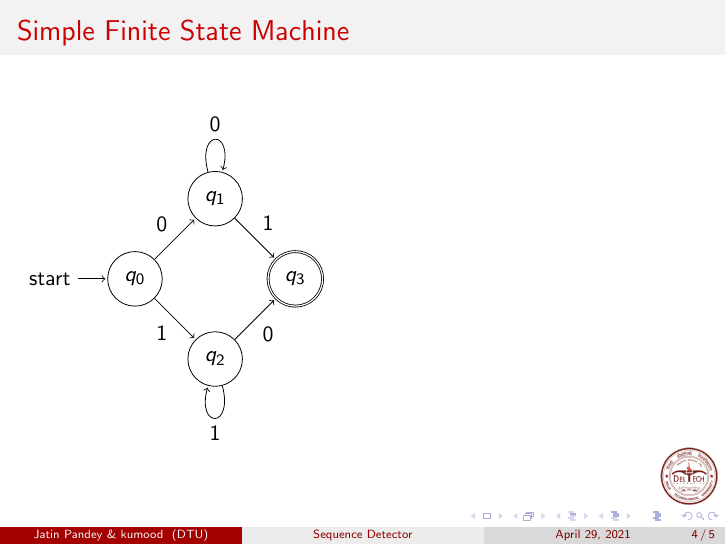
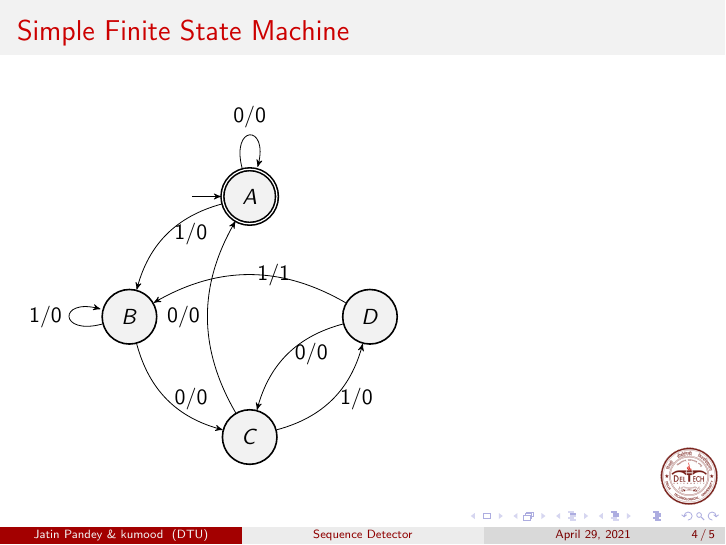
Before and after one commit to jatin837/sequence_detector, LaTeX slides (src/presentation.tex): page 4 of 5. Compiled offline with pdfLaTeX.

Commit message:
Done state machine is nicely rendered in beamer presentation now try to include state machine code into main presetation as it's more cleaner that this fucking mess -------------------------------------------------------------------

```diff
--- a/src/presentation.tex
+++ b/src/presentation.tex
@@ -1,8 +1,18 @@
 \documentclass[xcolor=table]{beamer}
 \usetheme{Madrid}
 \usecolortheme{beaver}
+
+%%%%%%%%%%%%%%%%%%%%%%%%%%%%%%%%%%%%% FOR FSM %%%%%%%%%%%%%%%%%%%%%%%%%%%%%%%%%%%%%%%%%%%%%%%%
 \usepackage{tikz}
 \usetikzlibrary{automata, positioning, arrows}
+\tikzset{
+  ->, % makes the edges directed
+  >=stealth', % makes the arrow heads bold
+  node distance=3cm, % specifies the minimum distance between two nodes. Change if necessary.
+  every state/.style={thick, fill=gray!10}, % sets the properties for each ’state’ node
+  initial text=$ $, % sets the text that appears on the start arrow
+}
+%%%%%%%%%%%%%%%%%%%%%%%%%%%%%%%%%%%%% FOR FSM %%%%%%%%%%%%%%%%%%%%%%%%%%%%%%%%%%%%%%%%%%%%%%%%
 
 \title[Sequence Detector]
 {Sequence Detector}
@@ -30,18 +40,20 @@
     }
   \frame{
       \frametitle{Simple Finite State Machine}
-    \begin{tikzpicture}[shorten >=1pt,node distance=2cm,on grid,auto]
-     \node[state,initial] (q_0)   {$q_0$};
-      \node[state] (q_1) [above right=of q_0] {$q_1$};
-     \node[state] (q_2) [below right=of q_0] {$q_2$};
-      \node[state,accepting](q_3) [below right=of q_1] {$q_3$};
-      \path[->]
-      (q_0) edge  node {0} (q_1)
-      edge  node [swap] {1} (q_2)
-      (q_1) edge  node  {1} (q_3)
-      edge [loop above] node {0} ()
-      (q_2) edge  node [swap] {0} (q_3)
-      edge [loop below] node {1} ();
+      \begin{tikzpicture}
+        \node[state, initial, accepting] (1) {$A$};
+        \node[state, below left of=1] (2) {$B$};
+        \node[state, below right of=2] (3) {$C$};
+        \node[state, above right of=3] (4) {$D$};
+
+        \draw (1) edge[above, bend right, right = 0.1] node{$1/0$} (2)
+        (1) edge[loop above] node{$0/0$} (1)
+        (2) edge[loop left] node{$1/0$} (2)
+        (2) edge[below, bend right, right = 0.1] node{$0/0$} (3)
+        (3) edge[left, bend left,left=0.2] node{$0/0$} (1)
+        (3) edge[below, bend right, right = 0.2] node{$1/0$} (4)
+        (4) edge[below, bend right, right = 0.2] node{$0/0$} (3)
+        (4) edge[right, bend right, right = 0.2] node{$1/1$} (2);
     \end{tikzpicture}
     }
   \frame{
```
